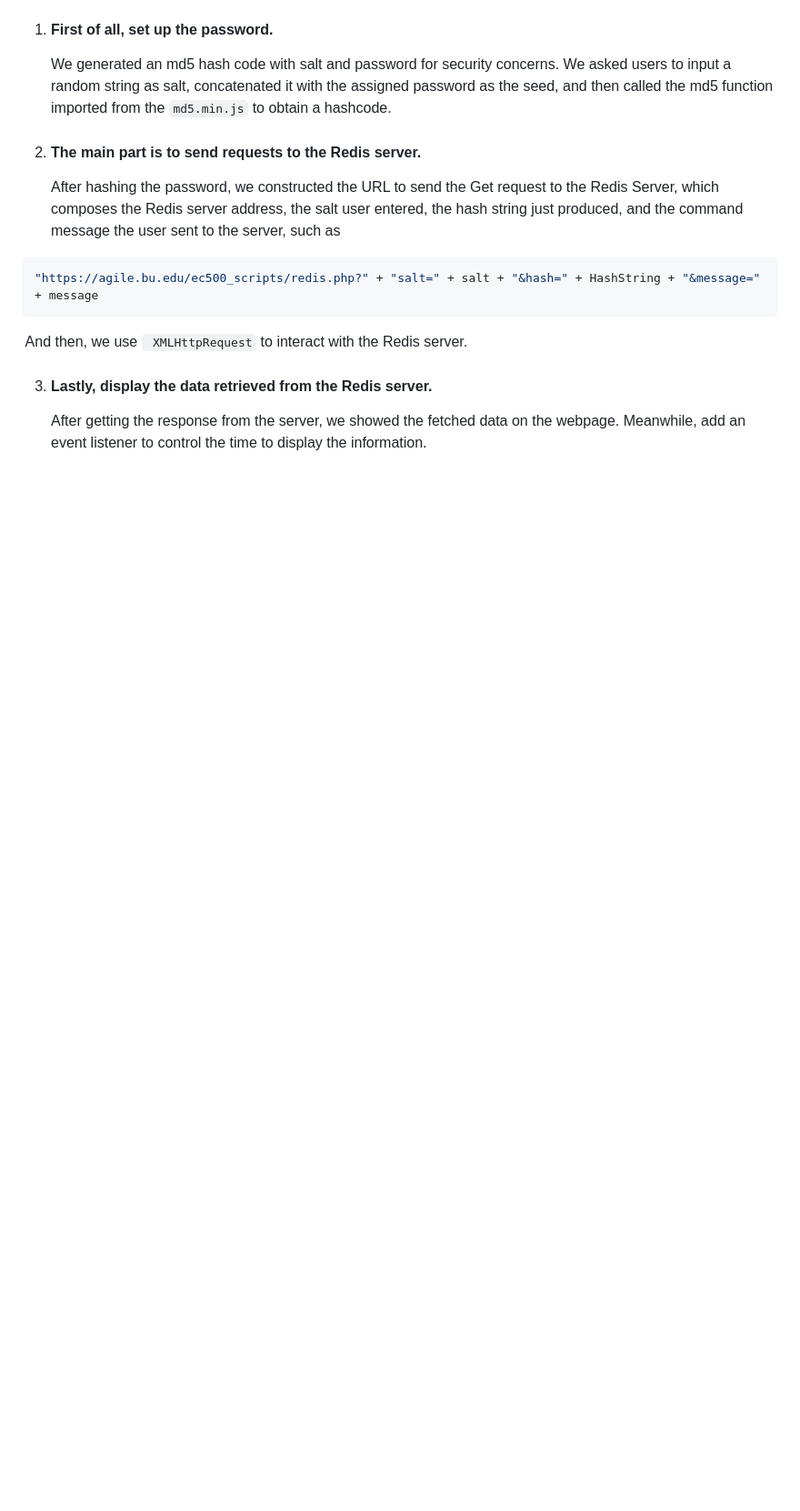
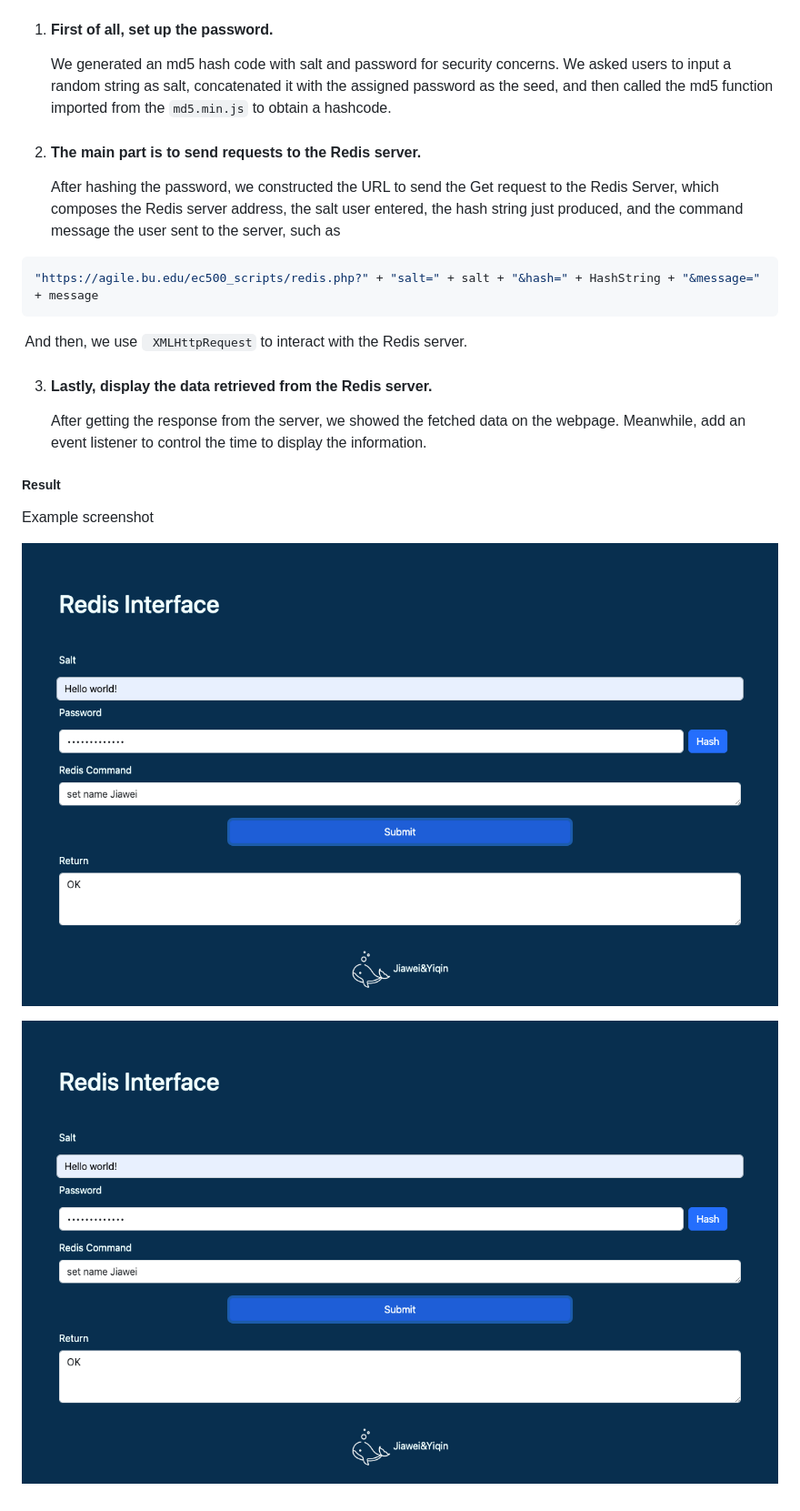
Before and after one commit to zhaojiawei86/Redis_Adapter, a Markdown page: README.md, the part around the change. Shown: that part at 91% size. Drawn GitHub-style; pictures changed too: img/set.jpg (added); blank space fills up the shorter version.

Commit message:
add screenshot

```diff
--- a/README.md
+++ b/README.md
@@ -31,3 +31,17 @@ We created a web-based interface for the EC500 Redis server. The webpage consist
 3. #### Lastly, display the data retrieved from the Redis server.
 
    After getting the response from the server,  we showed the fetched data on the webpage. Meanwhile, add an event listener to control the time to display the information.
+
+
+
+##### Result
+
+Example screenshot
+
+
+
+![set](./img/set.jpg)
+
+
+
+![Get](./img/set.jpg)
```
Also changed, not shown: img/get.jpg (added), img/icons8-whale-64.png (added).
